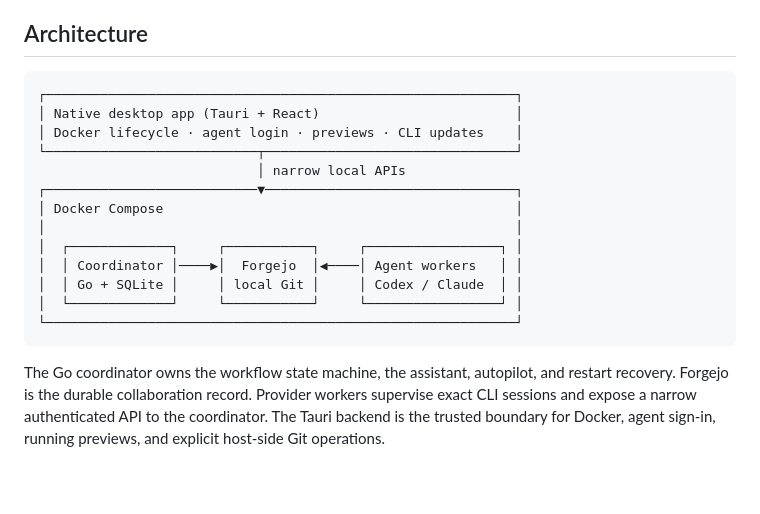
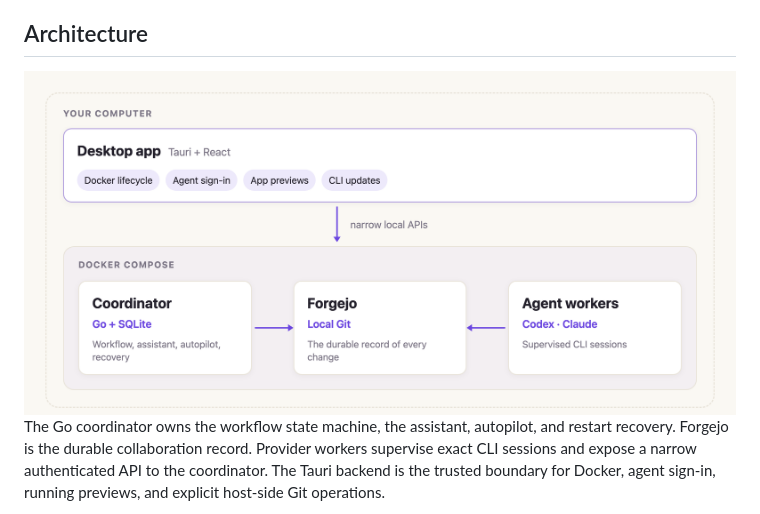
Before and after one commit to EinarLogiOskars/commitarium, a Markdown page: README.md, the part around the change. Drawn GitHub-style; pictures changed too: docs/media/architecture-light.png (added); blank space fills up the shorter version.

````diff
--- a/README.md
+++ b/README.md
@@ -168,21 +168,10 @@ GitLab, or another remote is a separate step.
 
 ## Architecture
 
-```text
-┌────────────────────────────────────────────────────────────┐
-│ Native desktop app (Tauri + React)                         │
-│ Docker lifecycle · agent login · previews · CLI updates    │
-└───────────────────────────┬────────────────────────────────┘
-                            │ narrow local APIs
-┌───────────────────────────▼────────────────────────────────┐
-│ Docker Compose                                             │
-│                                                            │
-│  ┌─────────────┐     ┌───────────┐     ┌─────────────────┐ │
-│  │ Coordinator │────▶│  Forgejo  │◀────│ Agent workers   │ │
-│  │ Go + SQLite │     │ local Git │     │ Codex / Claude  │ │
-│  └─────────────┘     └───────────┘     └─────────────────┘ │
-└────────────────────────────────────────────────────────────┘
-```
+<picture>
+  <source media="(prefers-color-scheme: dark)" srcset="docs/media/architecture-dark.png">
+  <img alt="The desktop app talks over narrow local APIs to Docker Compose, where the coordinator and the agent workers both write to a local Forgejo, all on your computer" src="docs/media/architecture-light.png">
+</picture>
 
 The Go coordinator owns the workflow state machine, the assistant, autopilot,
 and restart recovery. Forgejo is the durable collaboration record. Provider workers supervise exact
````
Also changed, not shown: docs/media/architecture-dark.png (added), 3 other files.
